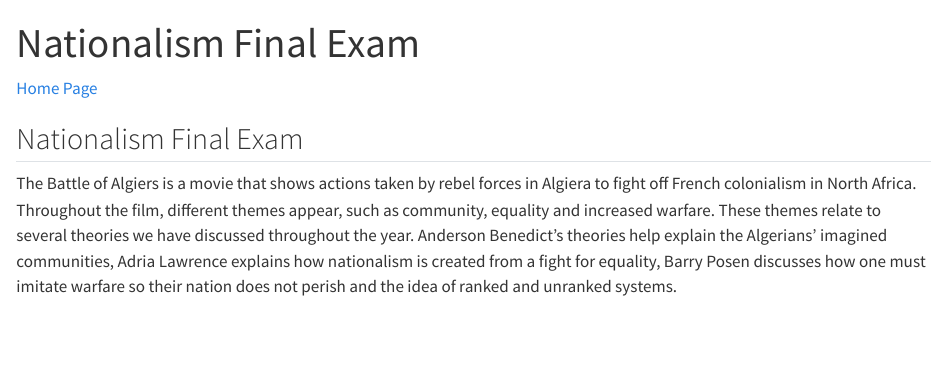
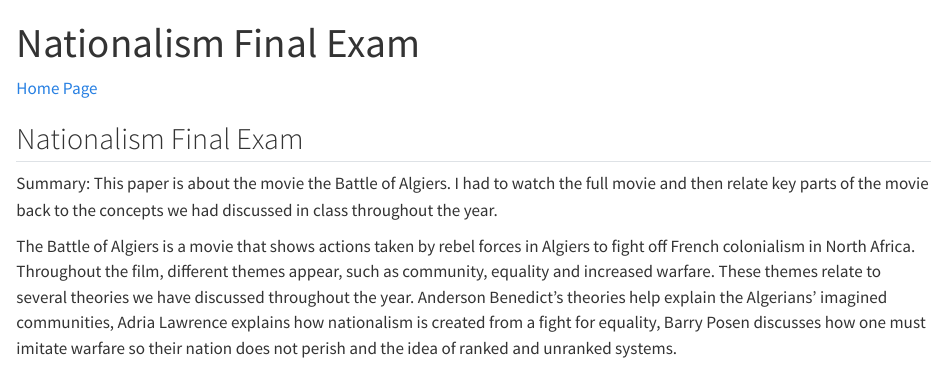
Before and after one commit to laurenprentice/mywebsiteprentice, a Quarto document (personal essay.qmd): the page in a window 1100 px wide, from its top. Rendered offline with R 4.5, knitr and Pandoc in place of Quarto, with nearby package versions.

Commit message:
new commit

```diff
--- a/personal essay.qmd
+++ b/personal essay.qmd
@@ -8,7 +8,9 @@ editor: visual
 
 ## Nationalism Final Exam
 
-The Battle of Algiers is a movie that shows actions taken by rebel forces in Algiera to fight off French colonialism in North Africa. Throughout the film, different themes appear, such as community, equality and increased warfare. These themes relate to several theories we have discussed throughout the year. Anderson Benedict's theories help explain the Algerians' imagined communities, Adria Lawrence explains how nationalism is created from a fight for equality, Barry Posen discusses how one must imitate warfare so their nation does not perish and the idea of ranked and unranked systems.
+Summary: This paper is about the movie the Battle of Algiers. I had to watch the full movie and then relate key parts of the movie back to the concepts we had discussed in class throughout the year.
+
+The Battle of Algiers is a movie that shows actions taken by rebel forces in Algiers to fight off French colonialism in North Africa. Throughout the film, different themes appear, such as community, equality and increased warfare. These themes relate to several theories we have discussed throughout the year. Anderson Benedict's theories help explain the Algerians' imagined communities, Adria Lawrence explains how nationalism is created from a fight for equality, Barry Posen discusses how one must imitate warfare so their nation does not perish and the idea of ranked and unranked systems.
 
 One major theme present is the idea of a community. This relates to Benedict Anderson's ideas on an imagined community and how that builds nationalism. One example he provides when explaining this theory is the idea of a religious pilgrimage. He says that although people didn't speak the same language, were illiterate or didn't see the land they were traveling to as sacred, what brought them together was their religion and, "Journey between times, statuses, and places, as a meaning-creating experience." We see in the film that not everyone is literate when Ali asks the young boy to read him a note. The Algerian people are connected by their religion yet they are also connected by the shared experience they have. For the past 130 years, as claimed by one of the liberation leaders in the movie, they have been oppressed and ruled by the French. This shared experience brings them together and causes them to become nationalistic toward their imagined community. Prisoners chant to each other, "Long live Algeria," and broadcasters claim to the public that they must fight for the independence of their nation. You can also see their connection to their community during the end of the movie, when there is a large protest. They begin waving sheets and blankets as flags, but they don't care what the flag looks like, they are purely waving it to show their allegiance to their nation. This relates to the course because before I would have assumed that they were a part of this movement purely because they were Algerian. I wouldn't have been able to recognize the connection they have with one another based on history and religion. Now with my knowledge of Benedict's theories, I can recognize the imagined community that the Algerian people have created.
 
```
Also changed, not shown: personal essay.html.
